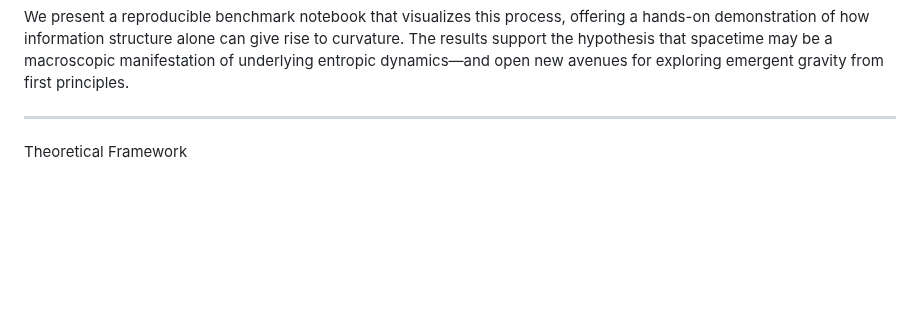
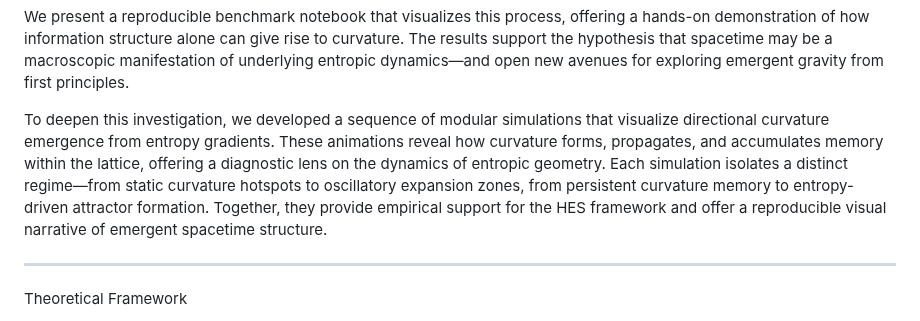
Before and after one commit to chrishg23-jpg/HES-benchmark, a Markdown page: Paper.md, the part around the change. Rendered like a GitHub page; blank space fills up the shorter version.

```diff
--- a/Paper.md
+++ b/Paper.md
@@ -7,6 +7,8 @@ Recent advances in quantum information theory suggest that entanglement may play
 This paper introduces a toy model based on the Holographic Entropic Spacetime (HES) framework, where curvature arises from entropy gradients in a discrete lattice of microstates. The model simulates how local entropic interactions and global feedback dynamics can generate stable geometric structure without invoking mass or classical fields.
 
 We present a reproducible benchmark notebook that visualizes this process, offering a hands-on demonstration of how information structure alone can give rise to curvature. The results support the hypothesis that spacetime may be a macroscopic manifestation of underlying entropic dynamics—and open new avenues for exploring emergent gravity from first principles.
+
+To deepen this investigation, we developed a sequence of modular simulations that visualize directional curvature emergence from entropy gradients. These animations reveal how curvature forms, propagates, and accumulates memory within the lattice, offering a diagnostic lens on the dynamics of entropic geometry. Each simulation isolates a distinct regime—from static curvature hotspots to oscillatory expansion zones, from persistent curvature memory to entropy-driven attractor formation. Together, they provide empirical support for the HES framework and offer a reproducible visual narrative of emergent spacetime structure.
 
 ---
 
```
